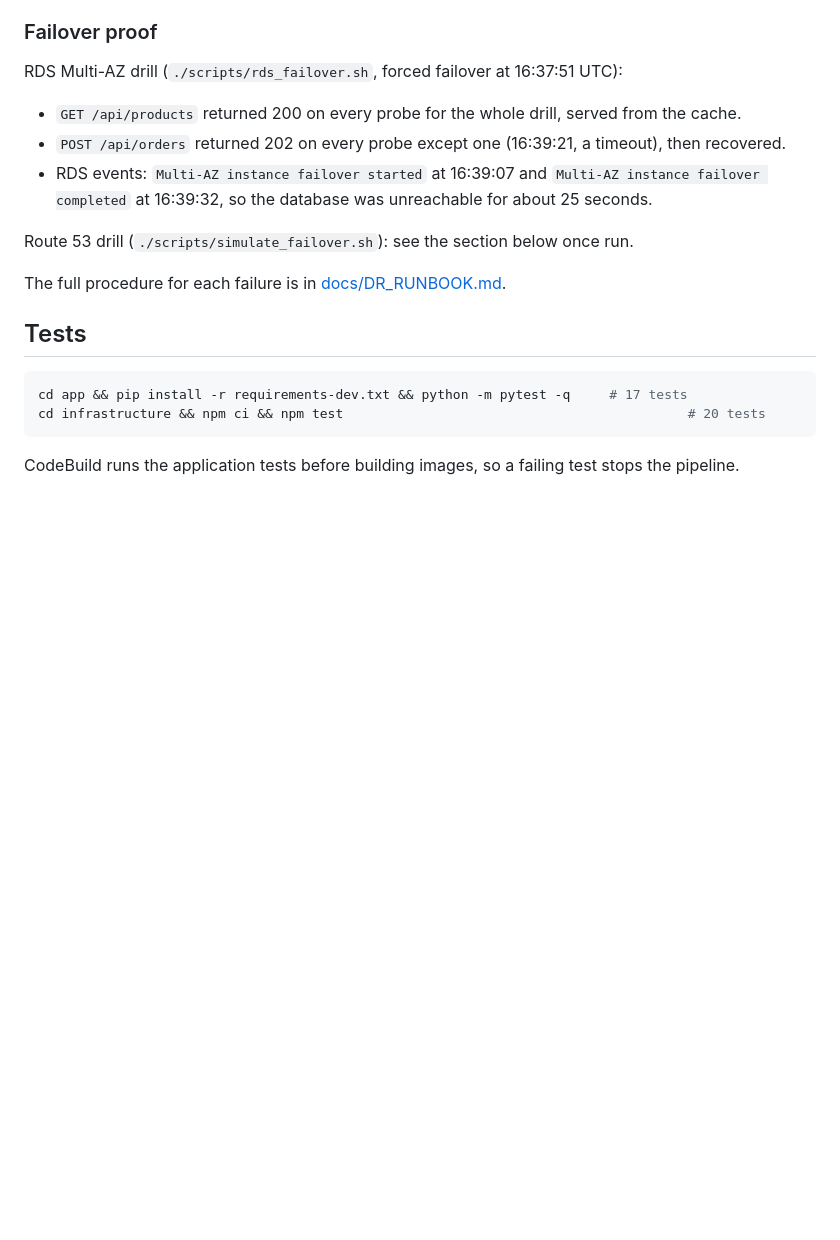
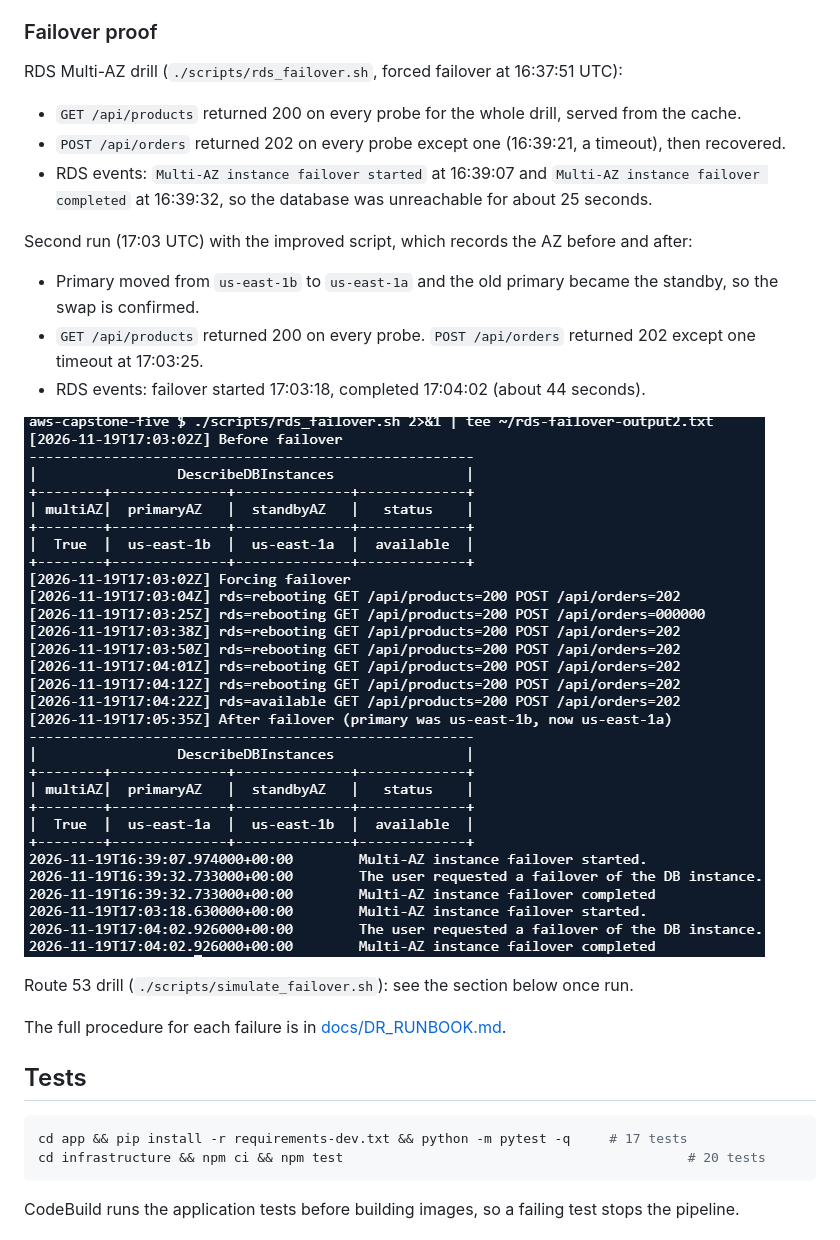
Before and after one commit to GIOVESS/aws-capstone-five, a Markdown page: README.md, the part around the change. Rendered like a GitHub page; pictures changed too: docs/screenshots/07-rds-failover.png (added); blank space fills up the shorter version.

Commit message:
Add RDS failover re-run result and first screenshots

```diff
--- a/README.md
+++ b/README.md
@@ -151,6 +151,14 @@ RDS Multi-AZ drill (`./scripts/rds_failover.sh`, forced failover at 16:37:51 UTC
 * `POST /api/orders` returned 202 on every probe except one (16:39:21, a timeout), then recovered.
 * RDS events: `Multi-AZ instance failover started` at 16:39:07 and `Multi-AZ instance failover completed` at 16:39:32, so the database was unreachable for about 25 seconds.
 
+Second run (17:03 UTC) with the improved script, which records the AZ before and after:
+
+* Primary moved from `us-east-1b` to `us-east-1a` and the old primary became the standby, so the swap is confirmed.
+* `GET /api/products` returned 200 on every probe. `POST /api/orders` returned 202 except one timeout at 17:03:25.
+* RDS events: failover started 17:03:18, completed 17:04:02 (about 44 seconds).
+
+![RDS failover drill](docs/screenshots/07-rds-failover.png)
+
 Route 53 drill (`./scripts/simulate_failover.sh`): see the section below once run.
 
 The full procedure for each failure is in [docs/DR_RUNBOOK.md](docs/DR_RUNBOOK.md).
```
Also changed, not shown: docs/screenshots/14b-health-unhealthy.png (added), docs/screenshots/22-alarm-email.png (added), docs/screenshots/23-failback.png (added).
